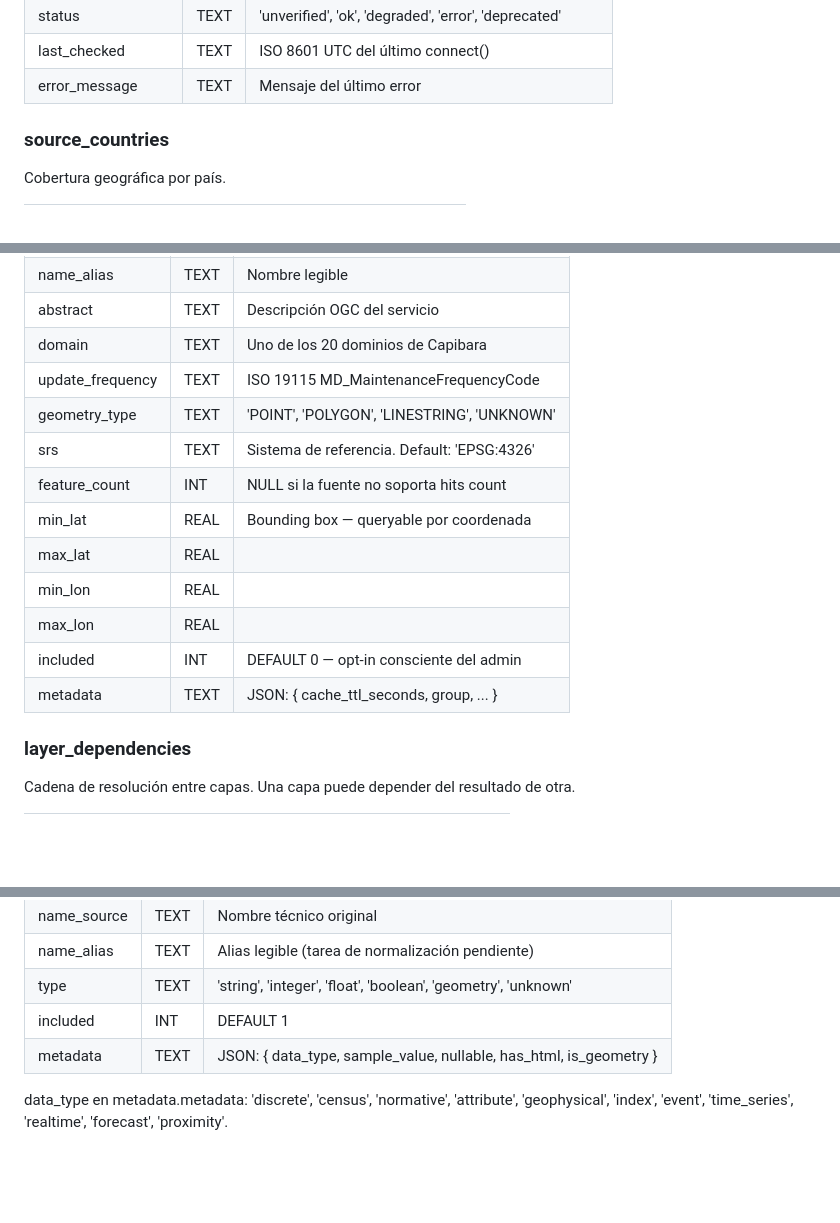
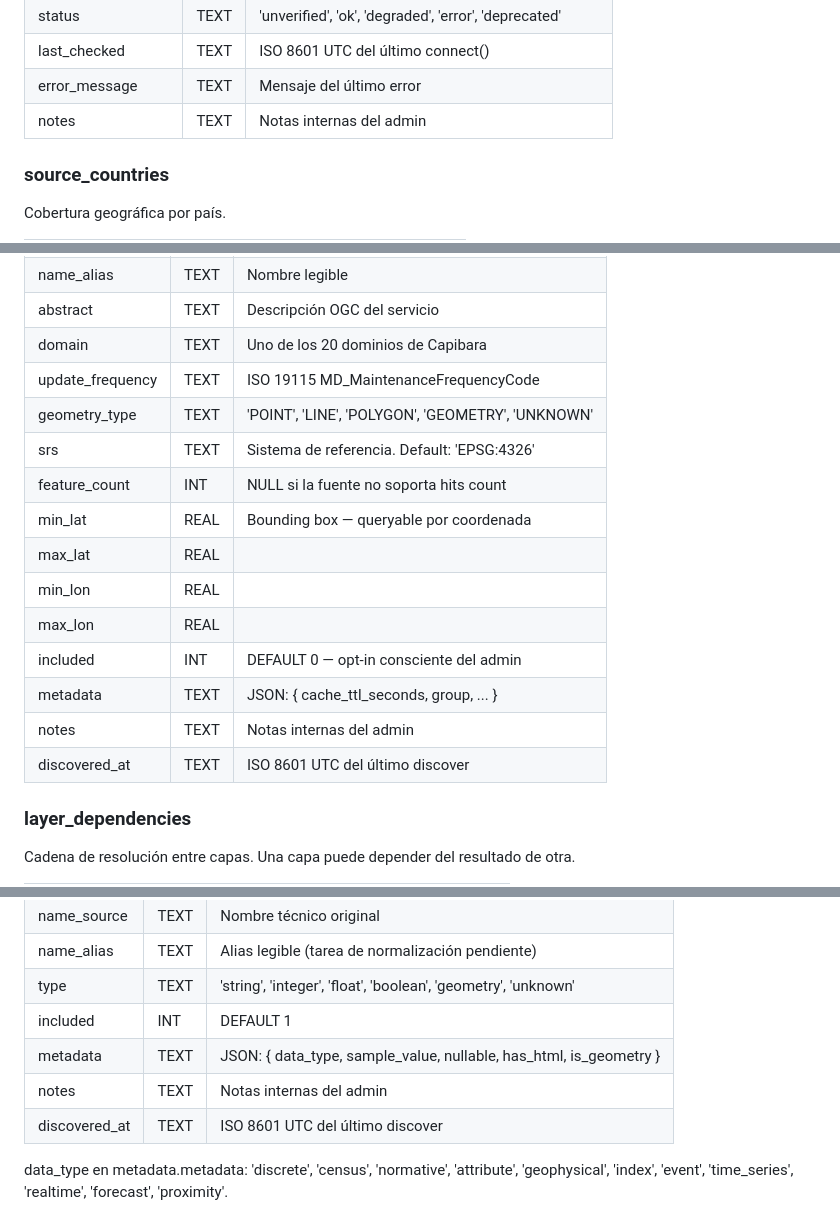
Before and after one commit to leguren/capibara, a Markdown page: docs/schema.md, 3 parts joined by grey strips. Drawn GitHub-style; blank space fills up the shorter version.

```diff
--- a/docs/schema.md
+++ b/docs/schema.md
@@ -49,6 +49,7 @@ Servicios externos de datos geoespaciales.
 | status            | TEXT | 'unverified', 'ok', 'degraded', 'error', 'deprecated' |
 | last_checked      | TEXT | ISO 8601 UTC del último connect()                  |
 | error_message     | TEXT | Mensaje del último error                           |
+| notes             | TEXT | Notas internas del admin                           |
 
 ### source_countries
 Cobertura geográfica por país.
@@ -72,7 +73,7 @@ Capas descubiertas dentro de cada fuente.
 | abstract        | TEXT | Descripción OGC del servicio                   |
 | domain          | TEXT | Uno de los 20 dominios de Capibara             |
 | update_frequency| TEXT | ISO 19115 MD_MaintenanceFrequencyCode          |
-| geometry_type   | TEXT | 'POINT', 'POLYGON', 'LINESTRING', 'UNKNOWN'    |
+| geometry_type   | TEXT | 'POINT', 'LINE', 'POLYGON', 'GEOMETRY', 'UNKNOWN' |
 | srs             | TEXT | Sistema de referencia. Default: 'EPSG:4326'    |
 | feature_count   | INT  | NULL si la fuente no soporta hits count        |
 | min_lat         | REAL | Bounding box — queryable por coordenada        |
@@ -81,6 +82,8 @@ Capas descubiertas dentro de cada fuente.
 | max_lon         | REAL |                                                |
 | included        | INT  | DEFAULT 0 — opt-in consciente del admin        |
 | metadata        | TEXT | JSON: { cache_ttl_seconds, group, ... }        |
+| notes           | TEXT | Notas internas del admin                       |
+| discovered_at   | TEXT | ISO 8601 UTC del último discover               |
 
 ### layer_dependencies
 Cadena de resolución entre capas. Una capa puede depender del resultado de otra.
@@ -107,6 +110,8 @@ Campos descubiertos dentro de cada capa.
 | type        | TEXT | 'string', 'integer', 'float', 'boolean', 'geometry', 'unknown' |
 | included    | INT  | DEFAULT 1                                          |
 | metadata    | TEXT | JSON: { data_type, sample_value, nullable, has_html, is_geometry } |
+| notes       | TEXT | Notas internas del admin                                           |
+| discovered_at| TEXT | ISO 8601 UTC del último discover                                  |
 
 data_type en metadata.metadata: 'discrete', 'census', 'normative', 'attribute',
 'geophysical', 'index', 'event', 'time_series', 'realtime', 'forecast', 'proximity'.
```
